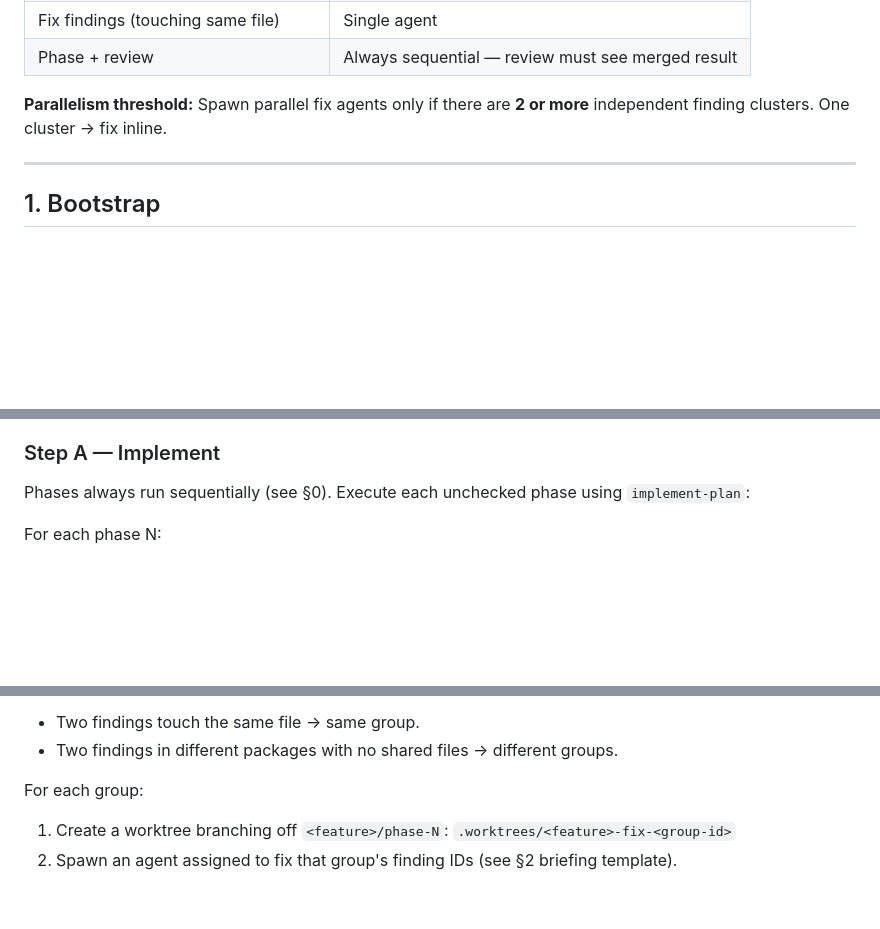
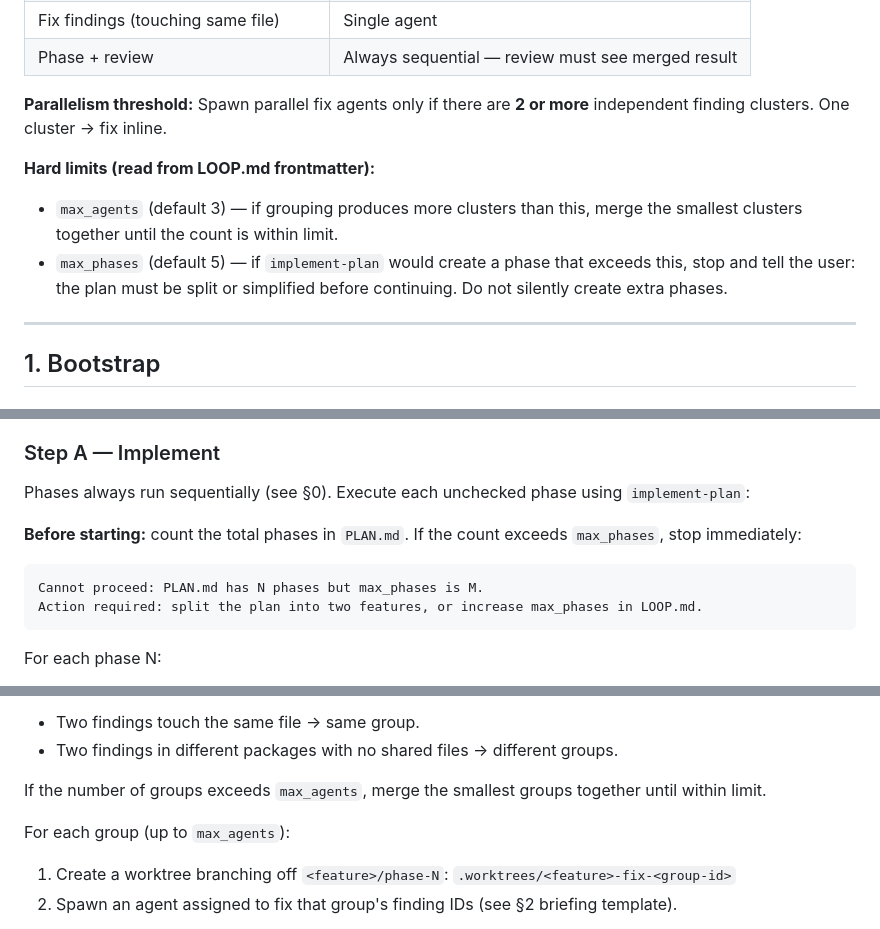
Before and after one commit to amjadjibon/skills, a Markdown page: skills/dev-loop/SKILL.md, 3 parts joined by grey strips. GitHub-like rendering; blank space fills up the shorter version.

Commit message:
feat: add max_phases and max_agents limits to dev-loop

````diff
--- a/skills/dev-loop/SKILL.md
+++ b/skills/dev-loop/SKILL.md
@@ -38,6 +38,10 @@ You are the **orchestrator agent**. Given a task description you drive the full
 
 **Parallelism threshold:** Spawn parallel fix agents only if there are **2 or more** independent finding clusters. One cluster → fix inline.
 
+**Hard limits (read from LOOP.md frontmatter):**
+- `max_agents` (default 3) — if grouping produces more clusters than this, merge the smallest clusters together until the count is within limit.
+- `max_phases` (default 5) — if `implement-plan` would create a phase that exceeds this, stop and tell the user: the plan must be split or simplified before continuing. Do not silently create extra phases.
+
 ---
 
 ## 1. Bootstrap
@@ -196,6 +202,12 @@ Repeat until an exit condition (§4) is met.
 
 Phases always run sequentially (see §0). Execute each unchecked phase using `implement-plan`:
 
+**Before starting:** count the total phases in `PLAN.md`. If the count exceeds `max_phases`, stop immediately:
+```
+Cannot proceed: PLAN.md has N phases but max_phases is M.
+Action required: split the plan into two features, or increase max_phases in LOOP.md.
+```
+
 For each phase N:
 1. `implement-plan` creates branch `<feature>/phase-N` off the previous phase branch (or `main` for phase 1), implements the tasks, and opens a stacked PR.
 2. After the PR is opened, update `LOOP.md` Stacked PRs table — add a row with the branch, PR URL, and base.
@@ -259,7 +271,9 @@ Group High findings by file ownership:
 - Two findings touch the same file → same group.
 - Two findings in different packages with no shared files → different groups.
 
-For each group:
+If the number of groups exceeds `max_agents`, merge the smallest groups together until within limit.
+
+For each group (up to `max_agents`):
 1. Create a worktree branching off `<feature>/phase-N`: `.worktrees/<feature>-fix-<group-id>`
 2. Spawn an agent assigned to fix that group's finding IDs (see §2 briefing template).
 
````
Also changed, not shown: other parts of skills/dev-loop/SKILL.md (+4 -1 lines).
